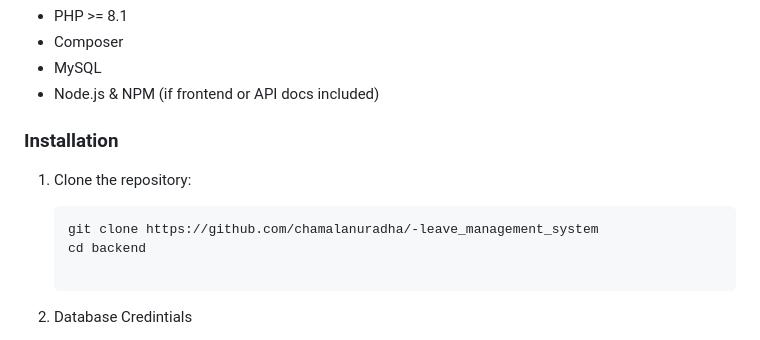
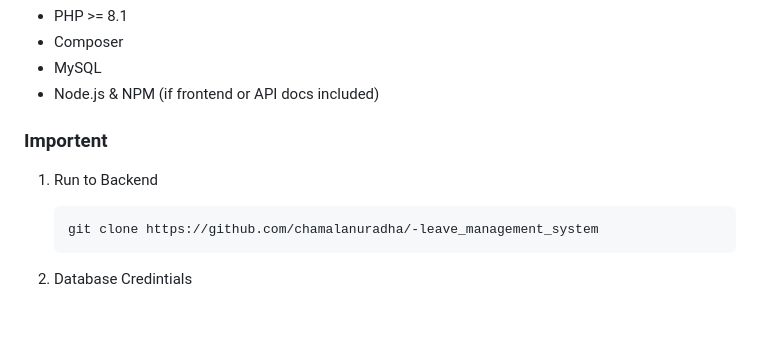
Before and after one commit to chamalanuradha/-leave_management_system, a Markdown page: backend/README.md, the part around the change. Drawn GitHub-style; blank space fills up the shorter version.

Commit message:
backend readme update

````diff
--- a/backend/README.md
+++ b/backend/README.md
@@ -30,12 +30,13 @@ The backend exposes REST
 - MySQL
 - Node.js & NPM (if frontend or API docs included)
 
-### Installation
+### Importent
 
-1. Clone the repository:
+1. Run to Backend
    ```bash
    git clone https://github.com/chamalanuradha/-leave_management_system
-   cd backend
+   ```
+
 
 2. Database Credintials
 
````
